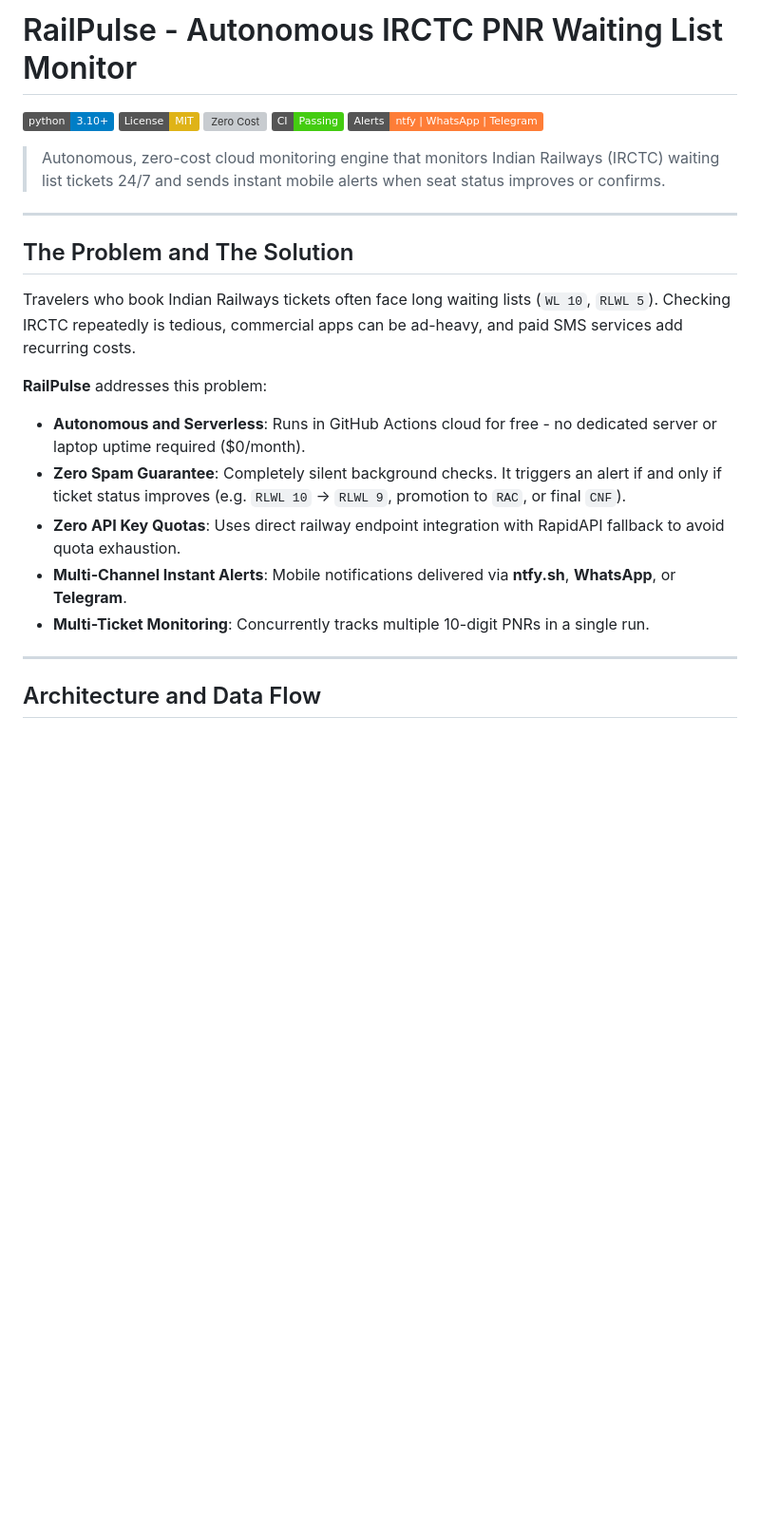
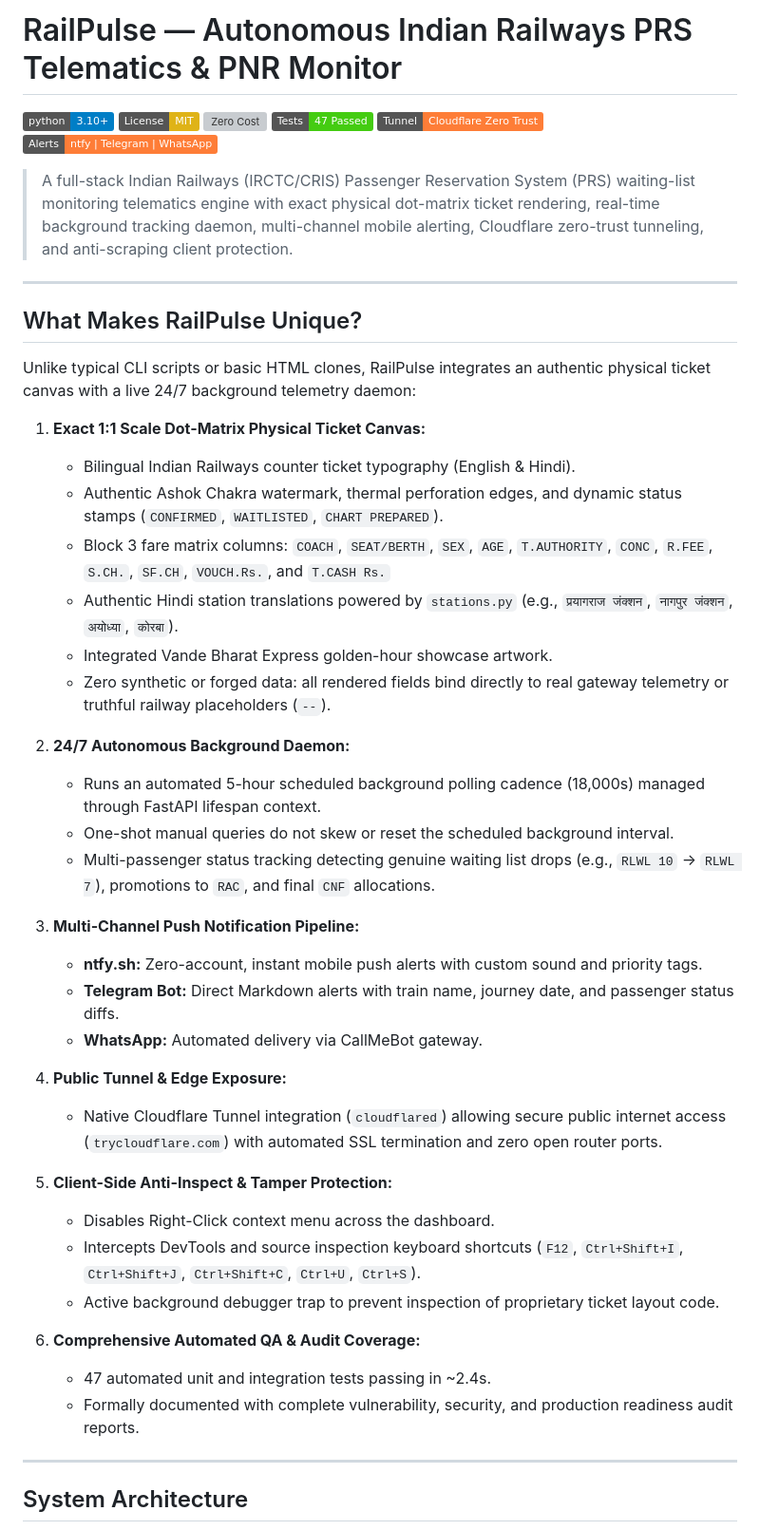
Before and after one commit to imshivanshutiwari/irctc-pnr-notifier, a Markdown page: README.md, the part around one of its changes. Shown at 95% size. Drawn GitHub-style; badges without logos; blank space fills up the shorter version; grey boxes are pictures that could not be loaded.

````diff
--- a/README.md
+++ b/README.md
@@ -1,29 +1,53 @@
-# RailPulse - Autonomous IRCTC PNR Waiting List Monitor
+# RailPulse — Autonomous Indian Railways PRS Telematics & PNR Monitor
 
 [![Python 3.10+](https://img.shields.io/badge/python-3.10%2B-blue.svg)](https://www.python.org/)
 [![License: MIT](https://img.shields.io/badge/License-MIT-yellow.svg)](LICENSE)
 [![Zero Cost](https://img.shields.io/badge/Cost-%240%2Fmonth-brightgreen.svg)]()
-[![CI Status](https://img.shields.io/badge/CI-Passing-success.svg)]()
-[![Multi-Channel](https://img.shields.io/badge/Alerts-ntfy%20%7C%20WhatsApp%20%7C%20Telegram-orange.svg)]()
+[![Automated Tests](https://img.shields.io/badge/Tests-47%20Passed-brightgreen.svg)]()
+[![Cloudflare Tunnel](https://img.shields.io/badge/Tunnel-Cloudflare%20Zero%20Trust-orange.svg)]()
+[![Multi-Channel](https://img.shields.io/badge/Alerts-ntfy%20%7C%20Telegram%20%7C%20WhatsApp-orange.svg)]()
 
-> Autonomous, zero-cost cloud monitoring engine that monitors Indian Railways (IRCTC) waiting list tickets 24/7 and sends instant mobile alerts when seat status improves or confirms.
+> A full-stack Indian Railways (IRCTC/CRIS) Passenger Reservation System (PRS) waiting-list monitoring telematics engine with exact physical dot-matrix ticket rendering, real-time background tracking daemon, multi-channel mobile alerting, Cloudflare zero-trust tunneling, and anti-scraping client protection.
 
 ---
 
-## The Problem and The Solution
+## What Makes RailPulse Unique?
 
-Travelers who book Indian Railways tickets often face long waiting lists (`WL 10`, `RLWL 5`). Checking IRCTC repeatedly is tedious, commercial apps can be ad-heavy, and paid SMS services add recurring costs.
+Unlike typical CLI scripts or basic HTML clones, RailPulse integrates an authentic physical ticket canvas with a live 24/7 background telemetry daemon:
 
-**RailPulse** addresses this problem:
-* **Autonomous and Serverless**: Runs in GitHub Actions cloud for free - no dedicated server or laptop uptime required ($0/month).
-* **Zero Spam Guarantee**: Completely silent background checks. It triggers an alert if and only if ticket status improves (e.g. `RLWL 10` -> `RLWL 9`, promotion to `RAC`, or final `CNF`).
-* **Zero API Key Quotas**: Uses direct railway endpoint integration with RapidAPI fallback to avoid quota exhaustion.
-* **Multi-Channel Instant Alerts**: Mobile notifications delivered via **ntfy.sh**, **WhatsApp**, or **Telegram**.
-* **Multi-Ticket Monitoring**: Concurrently tracks multiple 10-digit PNRs in a single run.
+1. **Exact 1:1 Scale Dot-Matrix Physical Ticket Canvas:**
+   - Bilingual Indian Railways counter ticket typography (English & Hindi).
+   - Authentic Ashok Chakra watermark, thermal perforation edges, and dynamic status stamps (`CONFIRMED`, `WAITLISTED`, `CHART PREPARED`).
+   - Block 3 fare matrix columns: `COACH`, `SEAT/BERTH`, `SEX`, `AGE`, `T.AUTHORITY`, `CONC`, `R.FEE`, `S.CH.`, `SF.CH`, `VOUCH.Rs.`, and `T.CASH Rs.`
+   - Authentic Hindi station translations powered by `stations.py` (e.g., `प्रयागराज जंक्शन`, `नागपुर जंक्शन`, `अयोध्या`, `कोरबा`).
+   - Integrated Vande Bharat Express golden-hour showcase artwork.
+   - Zero synthetic or forged data: all rendered fields bind directly to real gateway telemetry or truthful railway placeholders (`--`).
+
+2. **24/7 Autonomous Background Daemon:**
+   - Runs an automated 5-hour scheduled background polling cadence (18,000s) managed through FastAPI lifespan context.
+   - One-shot manual queries do not skew or reset the scheduled background interval.
+   - Multi-passenger status tracking detecting genuine waiting list drops (e.g., `RLWL 10` -> `RLWL 7`), promotions to `RAC`, and final `CNF` allocations.
+
+3. **Multi-Channel Push Notification Pipeline:**
+   - **ntfy.sh:** Zero-account, instant mobile push alerts with custom sound and priority tags.
+   - **Telegram Bot:** Direct Markdown alerts with train name, journey date, and passenger status diffs.
+   - **WhatsApp:** Automated delivery via CallMeBot gateway.
+
+4. **Public Tunnel & Edge Exposure:**
+   - Native Cloudflare Tunnel integration (`cloudflared`) allowing secure public internet access (`trycloudflare.com`) with automated SSL termination and zero open router ports.
+
+5. **Client-Side Anti-Inspect & Tamper Protection:**
+   - Disables Right-Click context menu across the dashboard.
+   - Intercepts DevTools and source inspection keyboard shortcuts (`F12`, `Ctrl+Shift+I`, `Ctrl+Shift+J`, `Ctrl+Shift+C`, `Ctrl+U`, `Ctrl+S`).
+   - Active background debugger trap to prevent inspection of proprietary ticket layout code.
+
+6. **Comprehensive Automated QA & Audit Coverage:**
+   - 47 automated unit and integration tests passing in ~2.4s.
+   - Formally documented with complete vulnerability, security, and production readiness audit reports.
 
 ---
 
-## Architecture and Data Flow
+## System Architecture
 
 ```mermaid
 flowchart TD
````
Also changed, not shown: other parts of README.md (+134 -164 lines).
